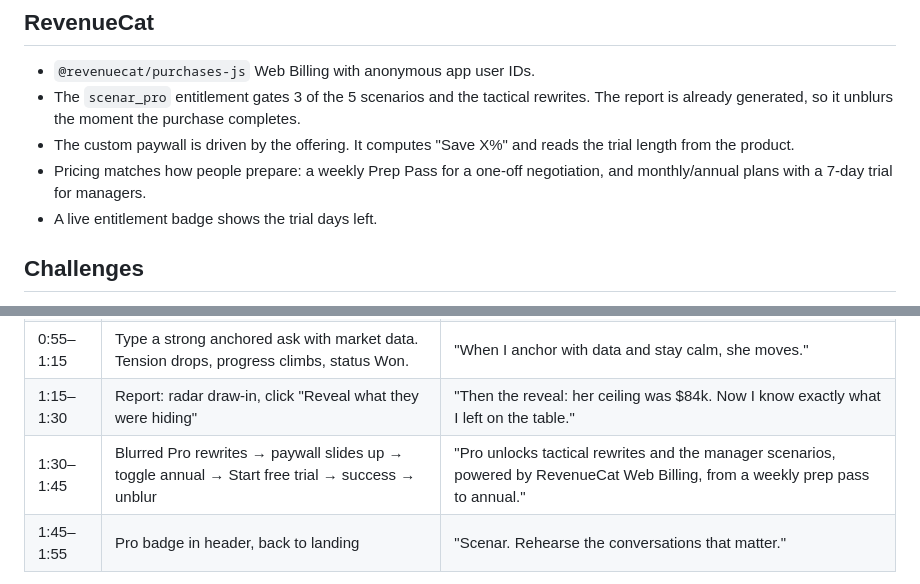
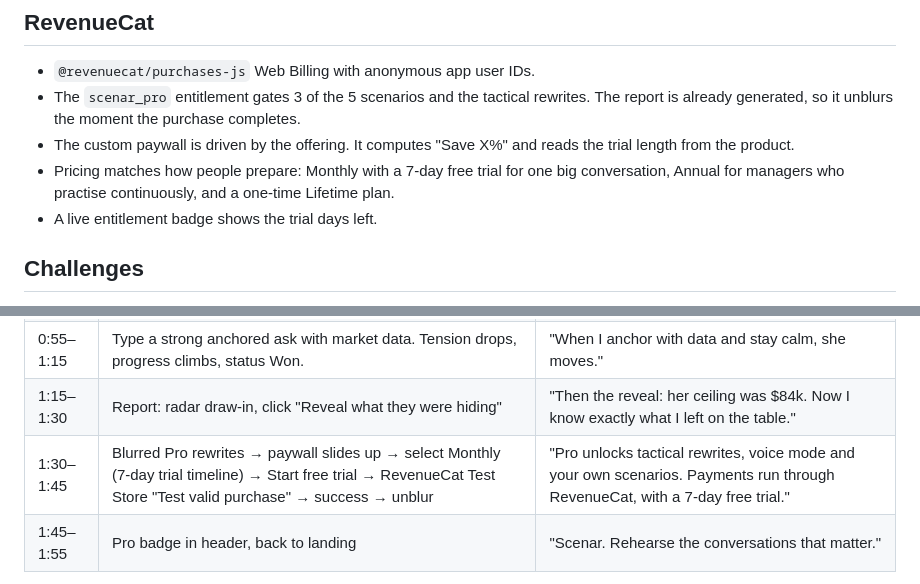
Before and after one commit to mrnetwork0001/scenar, a Markdown page: docs/SUBMISSION.md, 2 parts joined by grey strips. Rendered like a GitHub page.

Commit message:
docs: align pricing copy and demo script with the live offering
The offering is Monthly with a 7-day free trial, Annual and Lifetime, so drop the old weekly Prep Pass wording. The demo script now selects Monthly to show the trial timeline and confirms with RevenueCat's Test Store dialog.

```diff
--- a/docs/SUBMISSION.md
+++ b/docs/SUBMISSION.md
@@ -26,7 +26,7 @@ You pick a scenario and talk it through with an AI counterpart. Each counterpart
 - `@revenuecat/purchases-js` Web Billing with anonymous app user IDs.
 - The `scenar_pro` entitlement gates 3 of the 5 scenarios and the tactical rewrites. The report is already generated, so it unblurs the moment the purchase completes.
 - The custom paywall is driven by the offering. It computes "Save X%" and reads the trial length from the product.
-- Pricing matches how people prepare: a weekly Prep Pass for a one-off negotiation, and monthly/annual plans with a 7-day trial for managers.
+- Pricing matches how people prepare: Monthly with a 7-day free trial for one big conversation, Annual for managers who practise continuously, and a one-time Lifetime plan.
 - A live entitlement badge shows the trial days left.
 
 ## Challenges
@@ -47,7 +47,7 @@ Accounts that sync across devices, team plans for manager training cohorts, and
 | 0:30–0:55 | Type a weak, apologetic reply. Tension rises, coach tip appears. | "If I hedge, the tension meter spikes and the coach tells me why." |
 | 0:55–1:15 | Type a strong anchored ask with market data. Tension drops, progress climbs, status Won. | "When I anchor with data and stay calm, she moves." |
 | 1:15–1:30 | Report: radar draw-in, click "Reveal what they were hiding" | "Then the reveal: her ceiling was $84k. Now I know exactly what I left on the table." |
-| 1:30–1:45 | Blurred Pro rewrites → paywall slides up → toggle annual → Start free trial → success → unblur | "Pro unlocks tactical rewrites and the manager scenarios, powered by RevenueCat Web Billing, from a weekly prep pass to annual." |
+| 1:30–1:45 | Blurred Pro rewrites → paywall slides up → select Monthly (7-day trial timeline) → Start free trial → RevenueCat Test Store "Test valid purchase" → success → unblur | "Pro unlocks tactical rewrites, voice mode and your own scenarios. Payments run through RevenueCat, with a 7-day free trial." |
 | 1:45–1:55 | Pro badge in header, back to landing | "Scenar. Rehearse the conversations that matter." |
 
 Recording tips: use a 1440×900 browser window at 100% zoom and record with the real LLM key set. Clear localStorage first so the trial state is fresh.
```
Also changed, not shown: README.md (+1 -1 lines).
